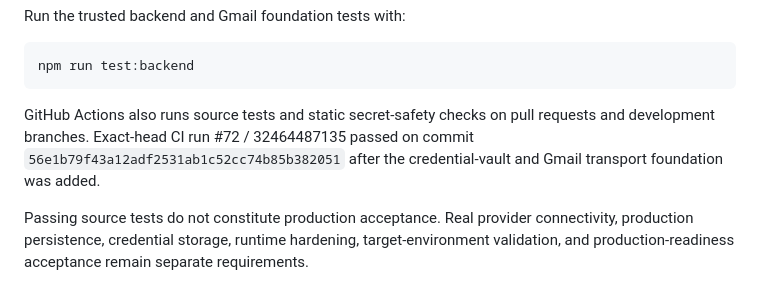
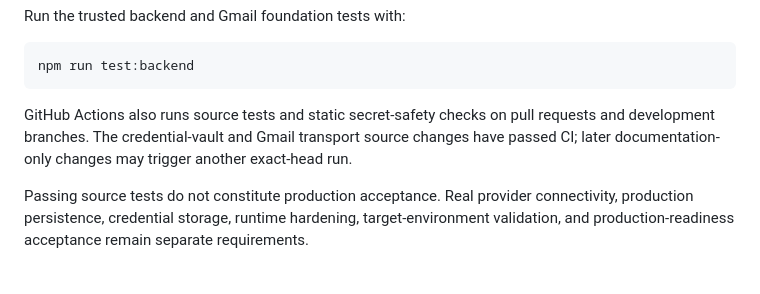
Before and after one commit to GoreeCloud/goreecloud-mail, a Markdown page: README.md, the part around the change. GitHub-like rendering.

Commit message:
Clarify latest validation status

````diff
--- a/README.md
+++ b/README.md
@@ -58,7 +58,7 @@ Run the trusted backend and Gmail foundation tests with:
 npm run test:backend
 ```
 
-GitHub Actions also runs source tests and static secret-safety checks on pull requests and development branches. Exact-head CI run #72 / 32464487135 passed on commit `56e1b79f43a12adf2531ab1c52cc74b85b382051` after the credential-vault and Gmail transport foundation was added.
+GitHub Actions also runs source tests and static secret-safety checks on pull requests and development branches. The credential-vault and Gmail transport source changes have passed CI; later documentation-only changes may trigger another exact-head run.
 
 Passing source tests do not constitute production acceptance. Real provider connectivity, production persistence, credential storage, runtime hardening, target-environment validation, and production-readiness acceptance remain separate requirements.
 
````
